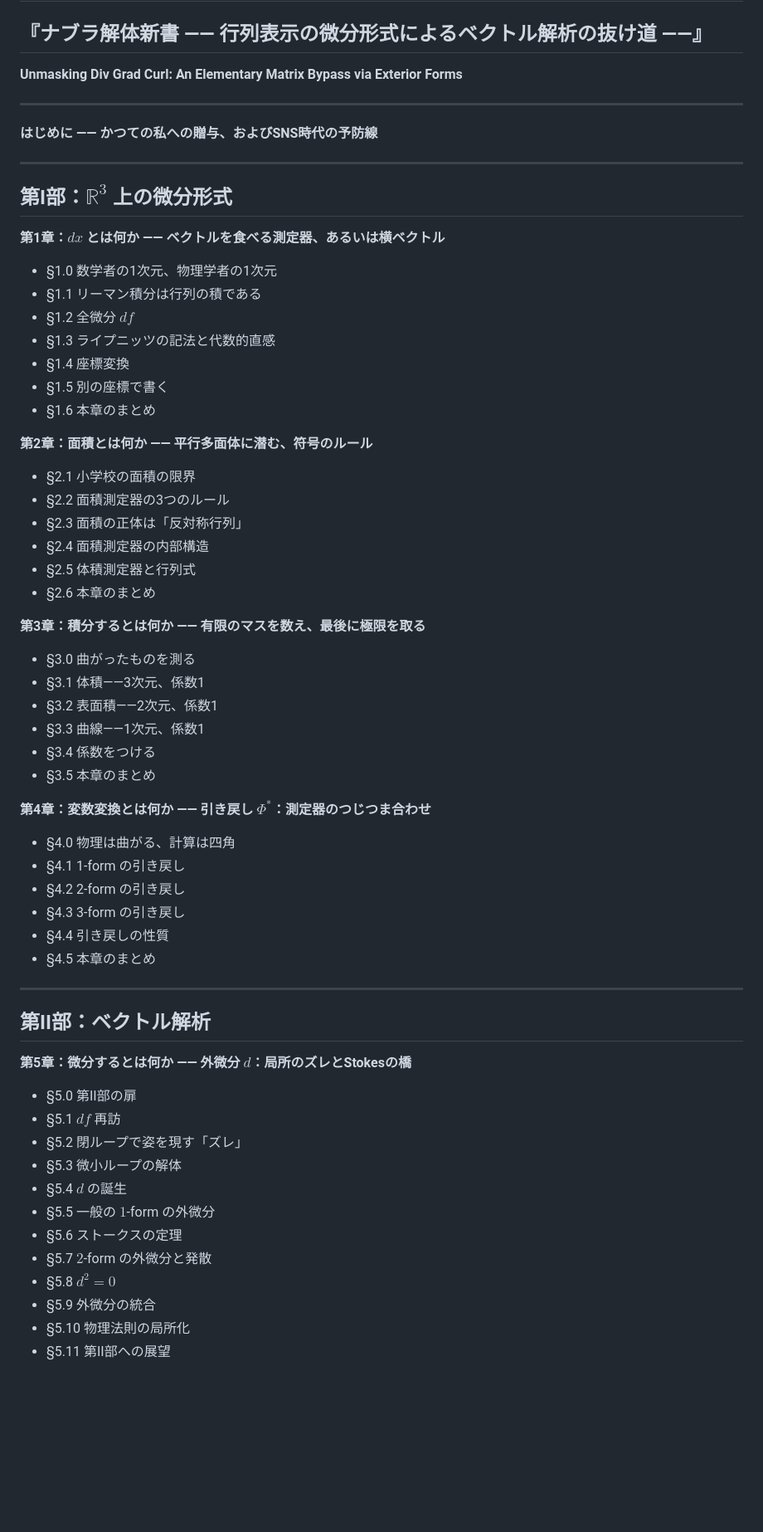
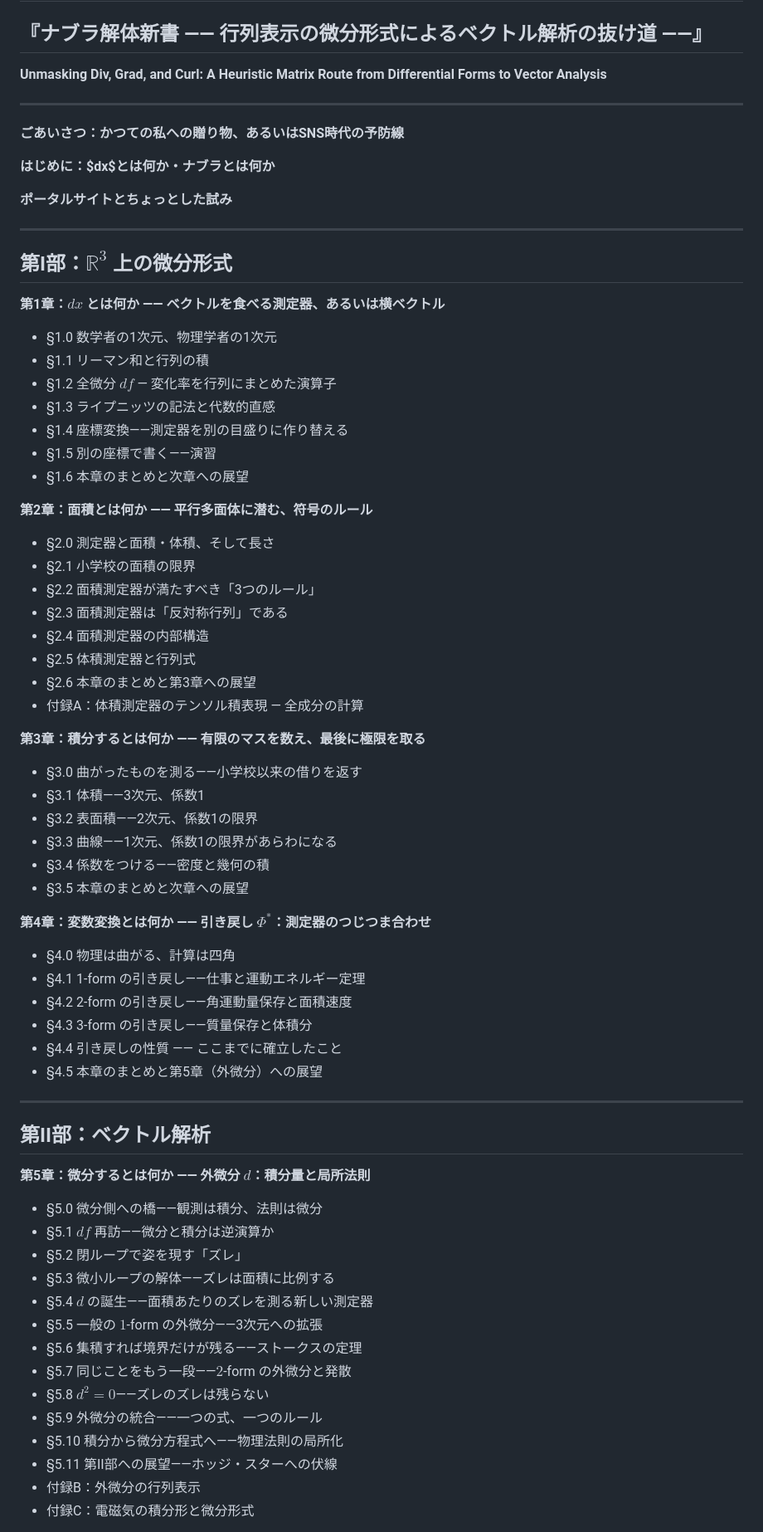
Before and after one commit to yokiikoy/nabla-kaitai, a Markdown page: manuscript/ja/toc.md, the part around one of its changes. Shown at 83% size. Drawn GitHub-style; blank space fills up the shorter version.

```diff
--- a/manuscript/ja/toc.md
+++ b/manuscript/ja/toc.md
@@ -9,11 +9,15 @@ order: 0
 
 ## 『ナブラ解体新書 —— 行列表示の微分形式によるベクトル解析の抜け道 ——』
 
-<strong>Unmasking Div Grad Curl: An Elementary Matrix Bypass via Exterior Forms</strong>
+<strong>Unmasking Div, Grad, and Curl: A Heuristic Matrix Route from Differential Forms to Vector Analysis</strong>
 
 ---
 
-<strong>はじめに —— かつての私への贈与、およびSNS時代の予防線</strong>
+<strong>ごあいさつ：かつての私への贈り物、あるいはSNS時代の予防線</strong>
+
+<strong>はじめに：$dx$とは何か・ナブラとは何か</strong>
+
+<strong>ポータルサイトとちょっとした試み</strong>
 
 ---
 
@@ -21,52 +25,56 @@ order: 0
 
 <strong>第1章：$dx$ とは何か —— ベクトルを食べる測定器、あるいは横ベクトル</strong>
 - §1.0 数学者の1次元、物理学者の1次元
-- §1.1 リーマン積分は行列の積である
-- §1.2 全微分 $df$
+- §1.1 リーマン和と行列の積
+- §1.2 全微分 $df$ — 変化率を行列にまとめた演算子
 - §1.3 ライプニッツの記法と代数的直感
-- §1.4 座標変換
-- §1.5 別の座標で書く
-- §1.6 本章のまとめ
+- §1.4 座標変換——測定器を別の目盛りに作り替える
+- §1.5 別の座標で書く——演習
+- §1.6 本章のまとめと次章への展望
 
 <strong>第2章：面積とは何か —— 平行多面体に潜む、符号のルール</strong>
+- §2.0 測定器と面積・体積、そして長さ
 - §2.1 小学校の面積の限界
-- §2.2 面積測定器の3つのルール
-- §2.3 面積の正体は「反対称行列」
+- §2.2 面積測定器が満たすべき「3つのルール」
+- §2.3 面積測定器は「反対称行列」である
 - §2.4 面積測定器の内部構造
 - §2.5 体積測定器と行列式
-- §2.6 本章のまとめ
+- §2.6 本章のまとめと第3章への展望
+- 付録A：体積測定器のテンソル積表現 — 全成分の計算
 
 <strong>第3章：積分するとは何か —— 有限のマスを数え、最後に極限を取る</strong>
-- §3.0 曲がったものを測る
+- §3.0 曲がったものを測る——小学校以来の借りを返す
 - §3.1 体積——3次元、係数1
-- §3.2 表面積——2次元、係数1
-- §3.3 曲線——1次元、係数1
-- §3.4 係数をつける
-- §3.5 本章のまとめ
+- §3.2 表面積——2次元、係数1の限界
+- §3.3 曲線——1次元、係数1の限界があらわになる
+- §3.4 係数をつける——密度と幾何の積
+- §3.5 本章のまとめと次章への展望
 
 <strong>第4章：変数変換とは何か —— 引き戻し $\Phi^*$：測定器のつじつま合わせ</strong>
 - §4.0 物理は曲がる、計算は四角
-- §4.1 1-form の引き戻し
-- §4.2 2-form の引き戻し
-- §4.3 3-form の引き戻し
-- §4.4 引き戻しの性質
-- §4.5 本章のまとめ
+- §4.1 1-form の引き戻し——仕事と運動エネルギー定理
+- §4.2 2-form の引き戻し——角運動量保存と面積速度
+- §4.3 3-form の引き戻し——質量保存と体積分
+- §4.4 引き戻しの性質 —— ここまでに確立したこと
+- §4.5 本章のまとめと第5章（外微分）への展望
 
 ---
 
 ## 第II部：ベクトル解析
 
-<strong>第5章：微分するとは何か —— 外微分 $d$：局所のズレとStokesの橋</strong>
-- §5.0 第II部の扉
-- §5.1 $df$ 再訪
+<strong>第5章：微分するとは何か —— 外微分 $d$：積分量と局所法則</strong>
+- §5.0 微分側への橋——観測は積分、法則は微分
+- §5.1 $df$ 再訪——微分と積分は逆演算か
 - §5.2 閉ループで姿を現す「ズレ」
-- §5.3 微小ループの解体
-- §5.4 $d$ の誕生
-- §5.5 一般の $1$-form の外微分
-- §5.6 ストークスの定理
-- §5.7 $2$-form の外微分と発散
-- §5.8 $d^2 = 0$
-- §5.9 外微分の統合
-- §5.10 物理法則の局所化
-- §5.11 第II部への展望
+- §5.3 微小ループの解体——ズレは面積に比例する
+- §5.4 $d$ の誕生——面積あたりのズレを測る新しい測定器
+- §5.5 一般の $1$-form の外微分——3次元への拡張
+- §5.6 集積すれば境界だけが残る——ストークスの定理
+- §5.7 同じことをもう一段——$2$-form の外微分と発散
+- §5.8 $d^2 = 0$——ズレのズレは残らない
+- §5.9 外微分の統合——一つの式、一つのルール
+- §5.10 積分から微分方程式へ——物理法則の局所化
+- §5.11 第II部への展望——ホッジ・スターへの伏線
+- 付録B：外微分の行列表示
+- 付録C：電磁気の積分形と微分形式
 
```
Also changed, not shown: other parts of manuscript/ja/toc.md (+31 -26 lines).
